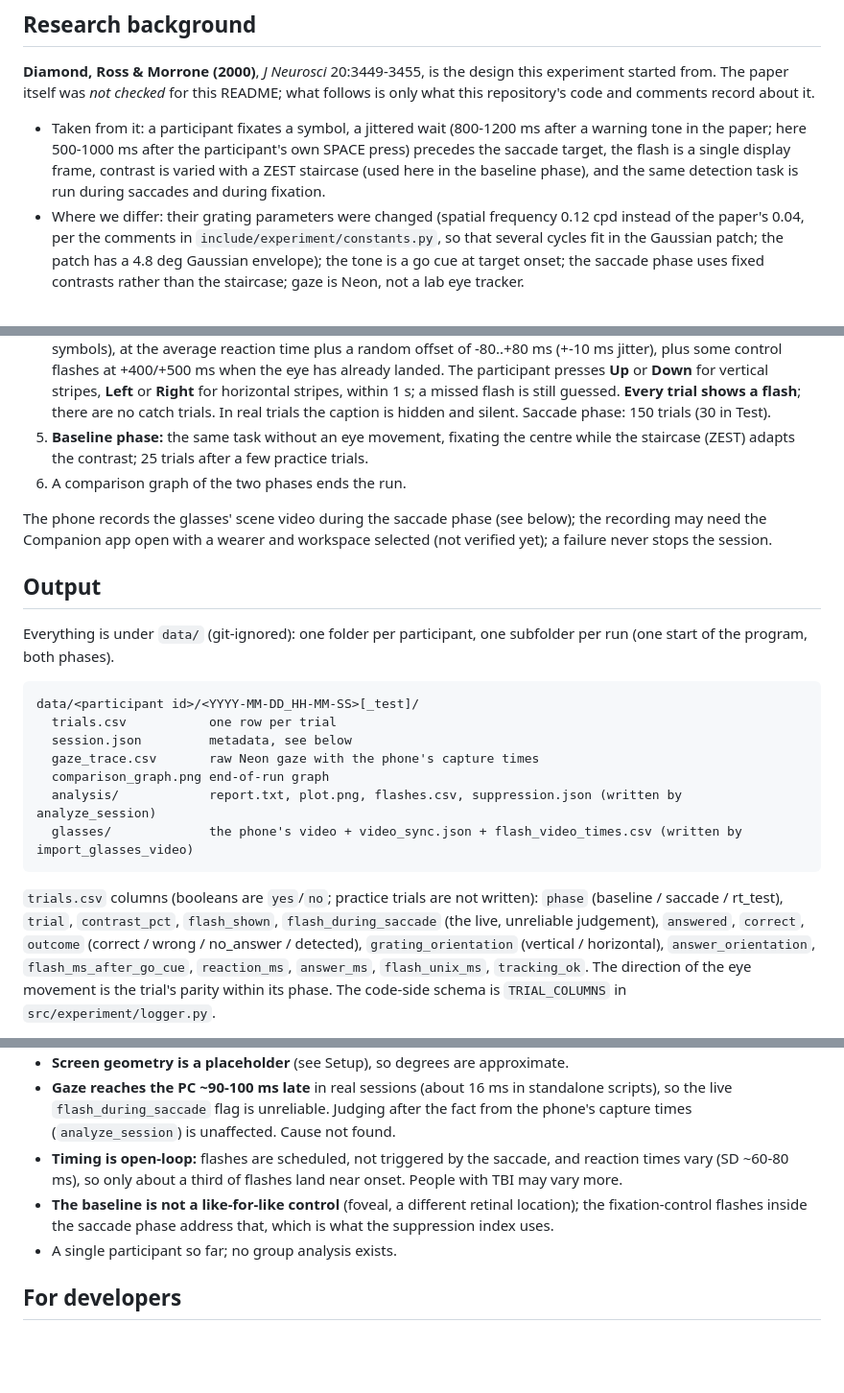
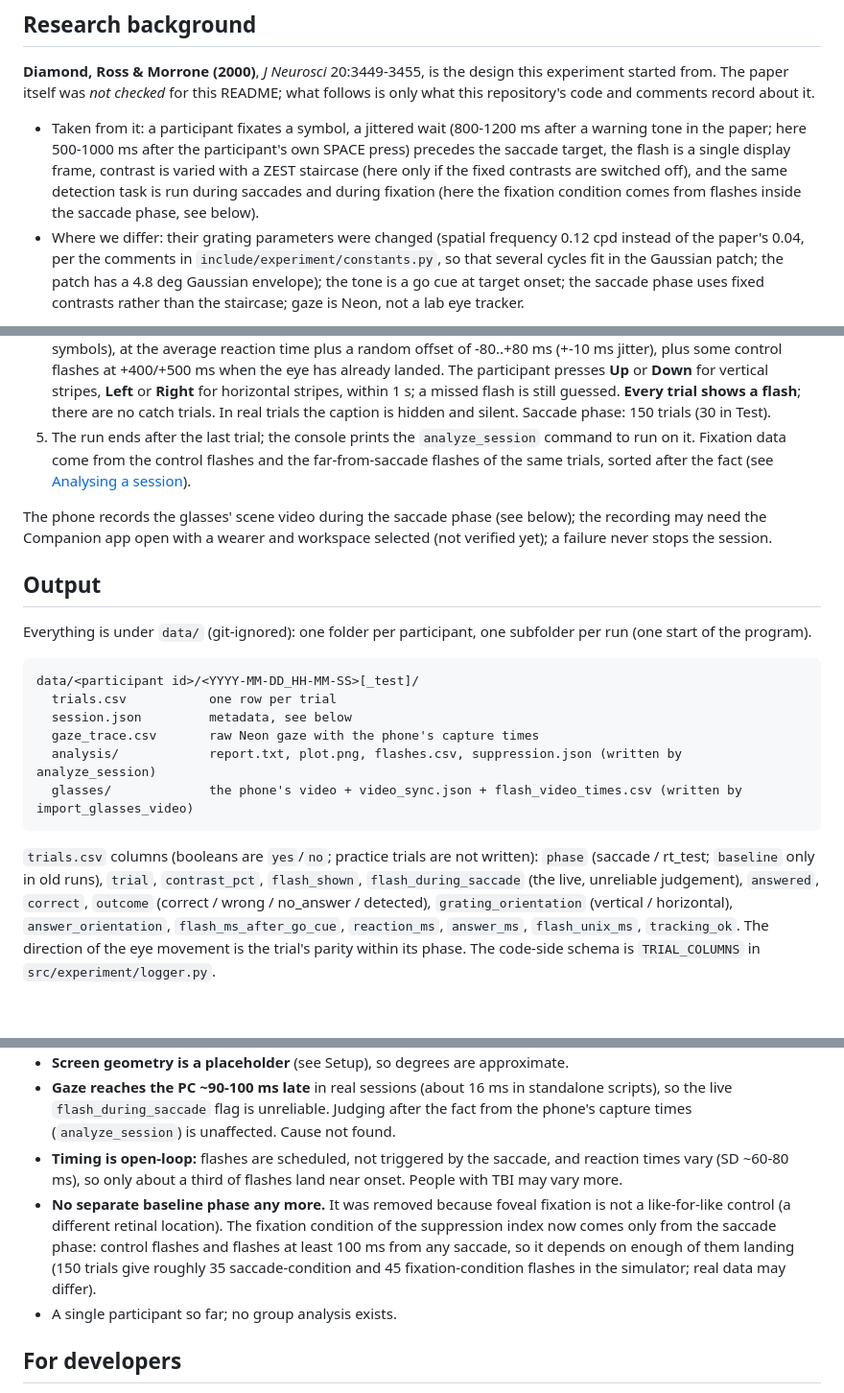
Before and after one commit to Tavor-P/saccades-test, a Markdown page: README.md, 3 parts joined by grey strips. Shown at 96% size. Rendered like a GitHub page; blank space fills up the shorter version.

Commit message:
Docs: baseline phase removed (README run steps/output/limitations, CLAUDE.md map/status/architecture)
Co-Authored-By: Claude Sonnet 5.5 <noreply@anthropic.com>

````diff
--- a/README.md
+++ b/README.md
@@ -25,7 +25,8 @@ Honest status:
 checked* for this README; what follows is only what this repository's code and comments record about it.
 - Taken from it: a participant fixates a symbol, a jittered wait (800-1200 ms after a warning tone in the paper; here 500-1000 ms after
   the participant's own SPACE press) precedes the saccade target, the flash is a single display frame, contrast is varied with a ZEST
-  staircase (used here in the baseline phase), and the same detection task is run during saccades and during fixation.
+  staircase (here only if the fixed contrasts are switched off), and the same detection task is run during saccades and during fixation (here the
+  fixation condition comes from flashes inside the saccade phase, see below).
 - Where we differ: their grating parameters were changed (spatial frequency 0.12 cpd instead of the paper's 0.04, per the comments in `include/experiment/constants.py`, so that several cycles fit in the Gaussian patch; the patch has a 4.8 deg Gaussian envelope); the tone is a go cue at target onset; the saccade phase uses fixed contrasts
   rather than the staircase; gaze is Neon, not a lab eye tracker.
 
@@ -97,26 +98,25 @@ What happens, in order (`Space` advances everything; `Esc` quits at once):
    some control flashes at +400/+500 ms when the eye has already landed. The participant presses **Up** or **Down** for vertical stripes, **Left** or **Right** for horizontal stripes, within 1 s;
    a missed flash is still guessed. **Every trial shows a flash**; there are no catch trials. In real trials the caption is hidden and silent.
    Saccade phase: 150 trials (30 in Test).
-5. **Baseline phase:** the same task without an eye movement, fixating the centre while the staircase (ZEST) adapts the contrast; 25 trials after a few practice trials.
-6. A comparison graph of the two phases ends the run.
+5. The run ends after the last trial; the console prints the `analyze_session` command to run on it. Fixation data come from the control flashes and the
+   far-from-saccade flashes of the same trials, sorted after the fact (see [Analysing a session](#analysing-a-session)).
 
 The phone records the glasses' scene video during the saccade phase (see below); the recording may need the Companion app open with a wearer and workspace selected (not verified yet); a failure never stops the session.
 
 ## Output
 
-Everything is under `data/` (git-ignored): one folder per participant, one subfolder per run (one start of the program, both phases).
+Everything is under `data/` (git-ignored): one folder per participant, one subfolder per run (one start of the program).
 
 ```
 data/<participant id>/<YYYY-MM-DD_HH-MM-SS>[_test]/
   trials.csv           one row per trial
   session.json         metadata, see below
   gaze_trace.csv       raw Neon gaze with the phone's capture times
-  comparison_graph.png end-of-run graph
   analysis/            report.txt, plot.png, flashes.csv, suppression.json (written by analyze_session)
   glasses/             the phone's video + video_sync.json + flash_video_times.csv (written by import_glasses_video)
 ```
 
-`trials.csv` columns (booleans are `yes`/`no`; practice trials are not written): `phase` (baseline / saccade / rt_test), `trial`, `contrast_pct`,
+`trials.csv` columns (booleans are `yes`/`no`; practice trials are not written): `phase` (saccade / rt_test; `baseline` only in old runs), `trial`, `contrast_pct`,
 `flash_shown`, `flash_during_saccade` (the live, unreliable judgement), `answered`, `correct`, `outcome` (correct / wrong / no_answer / detected),
 `grating_orientation` (vertical / horizontal), `answer_orientation`, `flash_ms_after_go_cue`, `reaction_ms`, `answer_ms`, `flash_unix_ms`, `tracking_ok`. The direction of the eye movement is
 the trial's parity within its phase. The code-side schema is `TRIAL_COLUMNS` in `src/experiment/logger.py`.
@@ -196,8 +196,9 @@ Not verified on real footage: whether the scene camera sees the green flash from
   from the phone's capture times (`analyze_session`) is unaffected. Cause not found.
 - **Timing is open-loop:** flashes are scheduled, not triggered by the saccade, and reaction times vary (SD ~60-80 ms), so only about a third of flashes land near onset.
   People with TBI may vary more.
-- **The baseline is not a like-for-like control** (foveal, a different retinal location); the fixation-control flashes inside the saccade phase address that, which is what
-  the suppression index uses.
+- **No separate baseline phase any more.** It was removed because foveal fixation is not a like-for-like control (a different retinal location). The fixation condition of the
+  suppression index now comes only from the saccade phase: control flashes and flashes at least 100 ms from any saccade, so it depends on enough of them landing
+  (150 trials give roughly 35 saccade-condition and 45 fixation-condition flashes in the simulator; real data may differ).
 - A single participant so far; no group analysis exists.
 
 ## For developers
````
Also changed, not shown: other parts of README.md (+2 -2 lines), CLAUDE.md (+11 -14 lines).
